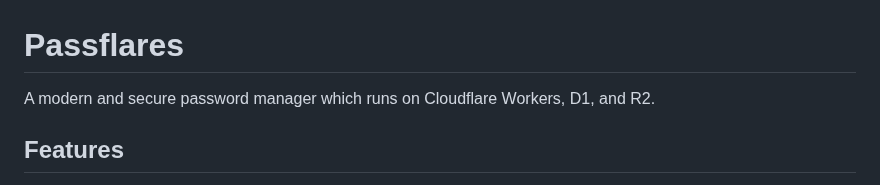
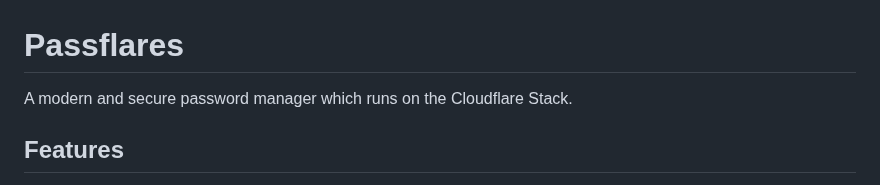
Before and after one commit to PierreFouquet/Passflares, a Markdown page: README.md, the part around the change. Drawn GitHub-style.

Commit message:
change README to Cloudflare Stack

```diff
--- a/README.md
+++ b/README.md
@@ -1,6 +1,6 @@
 # Passflares
 
-A modern and secure password manager which runs on Cloudflare Workers, D1, and R2.
+A modern and secure password manager which runs on the Cloudflare Stack.
 
 ## Features
 
```
